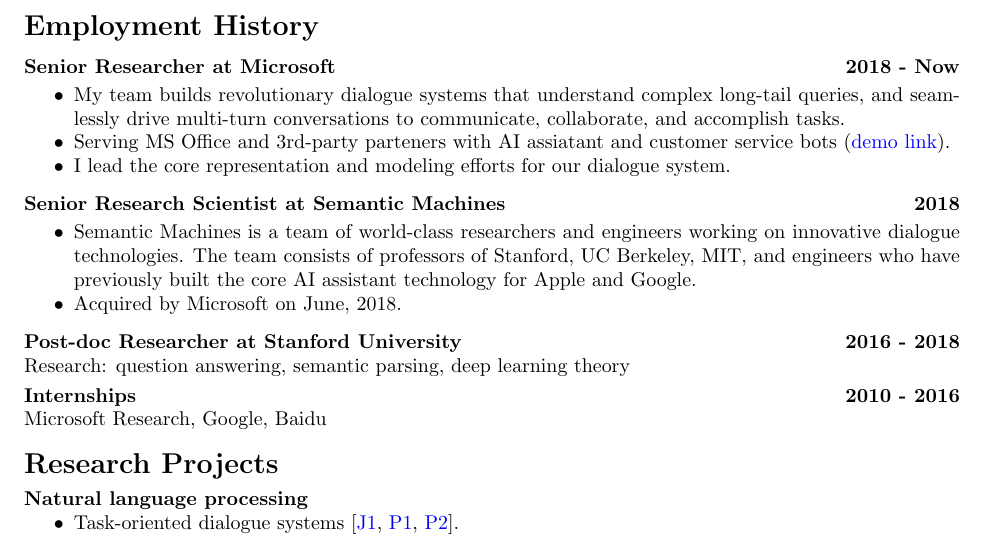
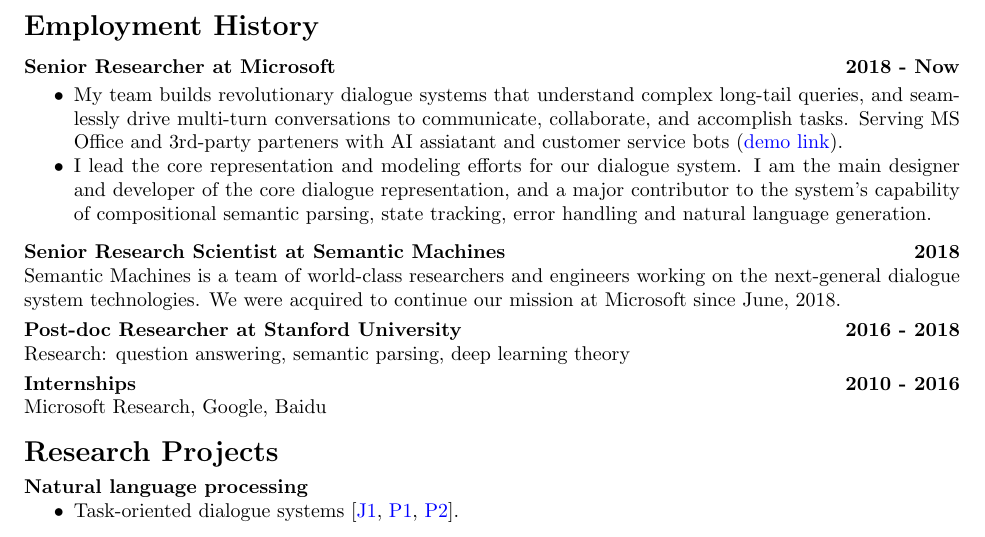
Before and after one commit to zhangyuc/zhangyuc.github.io, a LaTeX CV (CV/CV.tex): part of page 1 of 4, cut so that both start at the same text. Compiled offline with pdfLaTeX.

Commit message:
update CV

```diff
--- a/CV/CV.tex
+++ b/CV/CV.tex
@@ -46,18 +46,13 @@
 {\bf Senior Researcher at Microsoft}\hfill\textbf{2018 - Now}\\
 \vspace{-10pt}
 \begin{my_item}
-\item My team builds revolutionary dialogue systems that understand complex long-tail queries, and seamlessly drive multi-turn conversations to communicate, collaborate, and accomplish tasks.
-\item Serving MS Office and 3rd-party parteners with AI assiatant and customer service bots (\href{https://v.youku.com/v_show/id_XNDE3MTExODQ0MA}{demo link}).
-\item I lead the core representation and modeling efforts for our dialogue system.
+\item My team builds revolutionary dialogue systems that understand complex long-tail queries, and seamlessly drive multi-turn conversations to communicate, collaborate, and accomplish tasks. Serving MS Office and 3rd-party parteners with AI assiatant and customer service bots (\href{https://v.youku.com/v_show/id_XNDE3MTExODQ0MA}{demo link}).
+\item I lead the core representation and modeling efforts for our dialogue system. I am the main designer and developer of the core dialogue representation, and a major contributor to the system's capability of compositional semantic parsing, state tracking, error handling and natural language generation.
+
 \end{my_item}
 \vspace{-5pt}
 {\bf Senior Research Scientist at Semantic Machines}\hfill\textbf{2018}\\
-\vspace{-10pt}
-\begin{my_item}
-\item Semantic Machines is a team of world-class researchers and engineers working on innovative dialogue  technologies. The team consists of professors of Stanford, UC Berkeley, MIT, and engineers who have previously built the core AI assistant technology for Apple and Google.
-\item Acquired by Microsoft on June, 2018.
-\end{my_item}
-\vspace{-5pt}
+Semantic Machines is a team of world-class researchers and engineers working on the next-general dialogue system  technologies. We were acquired to continue our mission at Microsoft since June, 2018.\vspace{3pt}\\
 {\bf Post-doc Researcher at Stanford University}\hfill\textbf{2016 - 2018}\\
 {Research: question answering, semantic parsing, deep learning theory}\vspace{3pt}\\
 {\bf Internships}\hfill\textbf{2010 - 2016}\\
```
Also changed, not shown: CV/CV.pdf.
